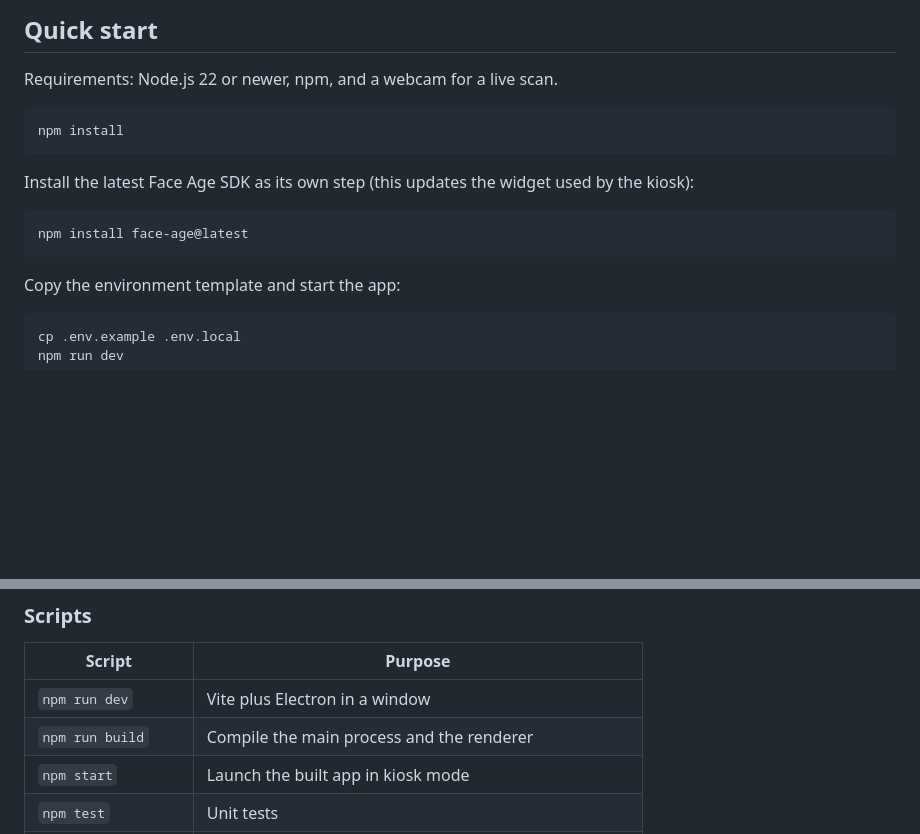
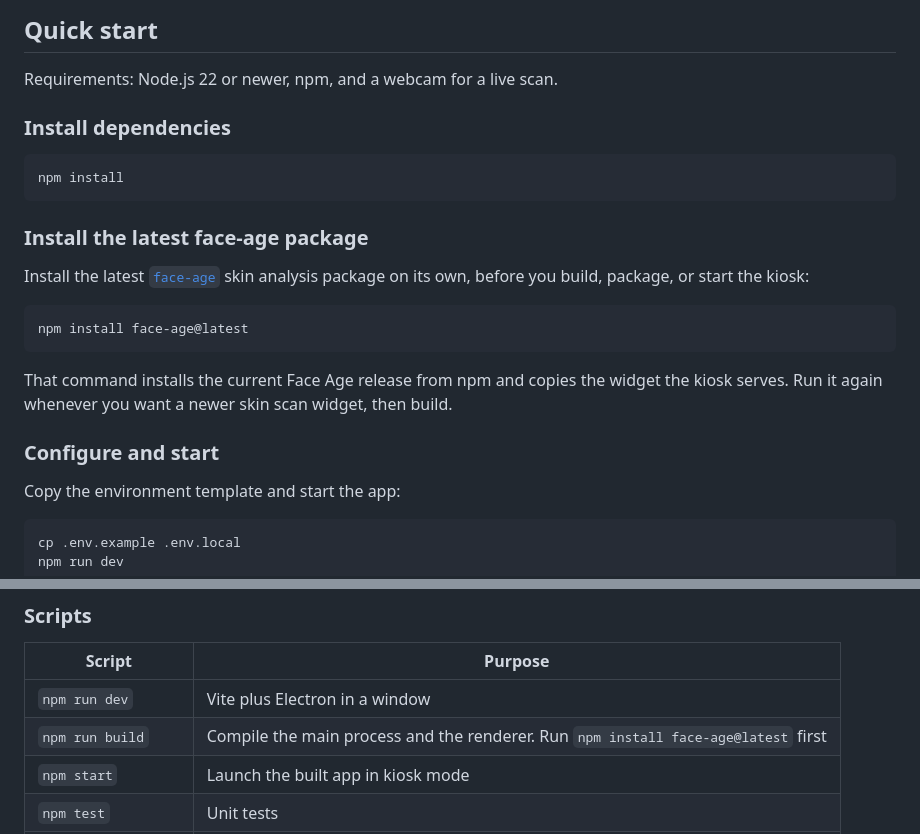
Before and after one commit to miladmostafa/face-age-kiosk, a Markdown page: README.md, 2 parts joined by grey strips. Rendered like a GitHub page; blank space fills up the shorter version.

Commit message:
Document a separate latest face-age install before build
Readers install the current face-age release with npm install face-age@latest before they build the kiosk.

Co-authored-by: Milad Mostafa <miladmostafa@users.noreply.github.com>

````diff
--- a/README.md
+++ b/README.md
@@ -36,15 +36,23 @@ The scanner is the [`face-age`](https://www.npmjs.com/package/face-age) widget.
 
 Requirements: Node.js 22 or newer, npm, and a webcam for a live scan.
 
+### Install dependencies
+
 ```bash
 npm install
 ```
 
-Install the latest Face Age SDK as its own step (this updates the widget used by the kiosk):
+### Install the latest face-age package
+
+Install the latest [`face-age`](https://www.npmjs.com/package/face-age) skin analysis package on its own, before you build, package, or start the kiosk:
 
 ```bash
 npm install face-age@latest
 ```
+
+That command installs the current Face Age release from npm and copies the widget the kiosk serves. Run it again whenever you want a newer skin scan widget, then build.
+
+### Configure and start
 
 Copy the environment template and start the app:
 
@@ -109,7 +117,7 @@ The staff language list matches the codes supported by Face Age (`en` by default
 | Script | Purpose |
 | --- | --- |
 | `npm run dev` | Vite plus Electron in a window |
-| `npm run build` | Compile the main process and the renderer |
+| `npm run build` | Compile the main process and the renderer. Run `npm install face-age@latest` first |
 | `npm start` | Launch the built app in kiosk mode |
 | `npm test` | Unit tests |
 | `npm run lint` | ESLint |
````
